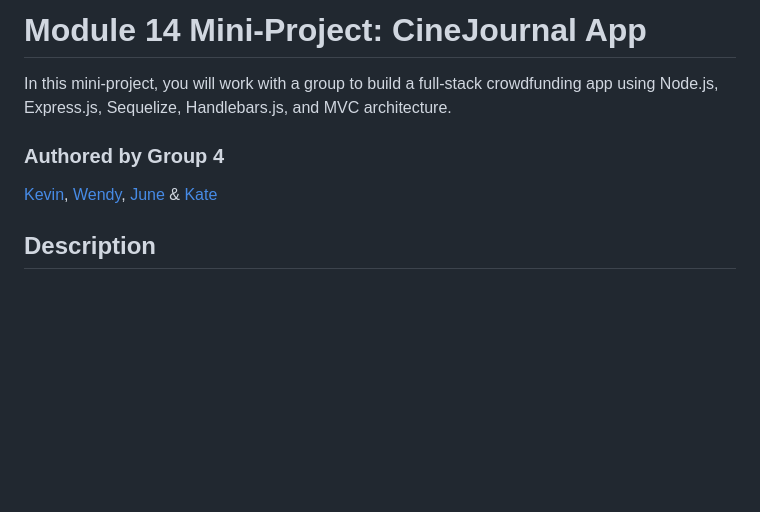
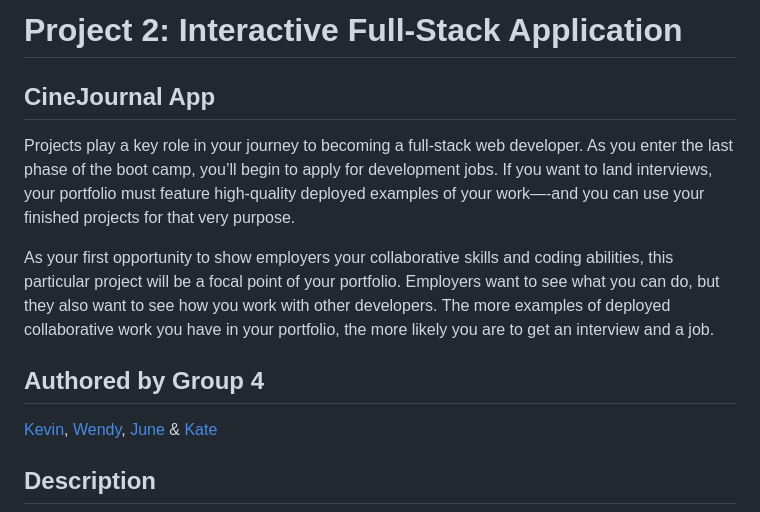
Before and after one commit to kevinvongmany/cinejournal-webapp, a Markdown page: README.md, the part around the change. Rendered like a GitHub page; blank space fills up the shorter version.

```diff
--- a/README.md
+++ b/README.md
@@ -1,8 +1,11 @@
-# Module 14 Mini-Project: CineJournal App
+# Project 2: Interactive Full-Stack Application
+## CineJournal App
 
-In this mini-project, you will work with a group to build a full-stack crowdfunding app using Node.js, Express.js, Sequelize, Handlebars.js, and MVC architecture.
+Projects play a key role in your journey to becoming a full-stack web developer. As you enter the last phase of the boot camp, you’ll begin to apply for development jobs. If you want to land interviews, your portfolio must feature high-quality deployed examples of your work—-and you can use your finished projects for that very purpose.
 
-### Authored by Group 4
+As your first opportunity to show employers your collaborative skills and coding abilities, this particular project will be a focal point of your portfolio. Employers want to see what you can do, but they also want to see how you work with other developers. The more examples of deployed collaborative work you have in your portfolio, the more likely you are to get an interview and a job.
+
+## Authored by Group 4
 [Kevin](https://github.com/kevinvongmany/), [Wendy](https://github.com/Wendyydxiao), [June](https://github.com/Lijujujune) & [Kate](https://github.com/KateHanSta17)
 
 ## Description
```
